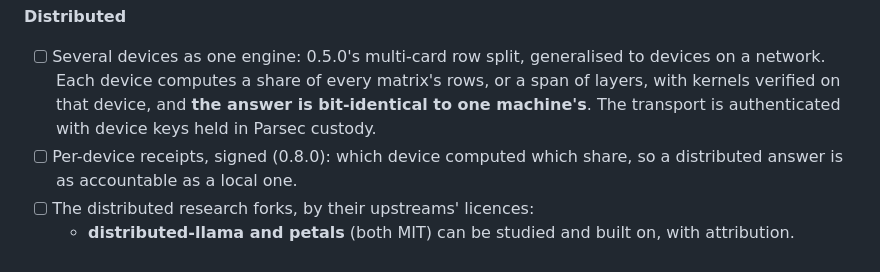
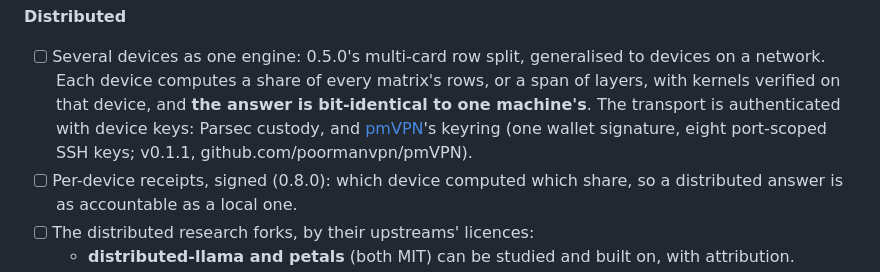
Before and after one commit to cryptoAGI/bankml, a Markdown page: docs/TODO.md, the part around the change. Rendered like a GitHub page.

Commit message:
TODO: the distributed transport names pmVPN (pmvpn.pythai.net; the v0.1.1 keyring, now released)
Co-Authored-By: Professor Codephreak <codephreak@pythai.net>

```diff
--- a/docs/TODO.md
+++ b/docs/TODO.md
@@ -207,7 +207,9 @@ as llama.cpp, a pinned model and a receipt, on a phone as on a laptop. Then many
 **Distributed**
 - [ ] Several devices as one engine: 0.5.0's multi-card row split, generalised to devices on a network. Each device
   computes a share of every matrix's rows, or a span of layers, with kernels verified on that device, and **the
-  answer is bit-identical to one machine's**. The transport is authenticated with device keys held in Parsec custody.
+  answer is bit-identical to one machine's**. The transport is authenticated with device keys: Parsec custody, and
+  [pmVPN](https://pmvpn.pythai.net)'s keyring (one wallet signature, eight port-scoped SSH keys; v0.1.1,
+  github.com/poormanvpn/pmVPN).
 - [ ] Per-device receipts, signed (0.8.0): which device computed which share, so a distributed answer is as
   accountable as a local one.
 - [ ] The distributed research forks, by their upstreams' licences:
```
